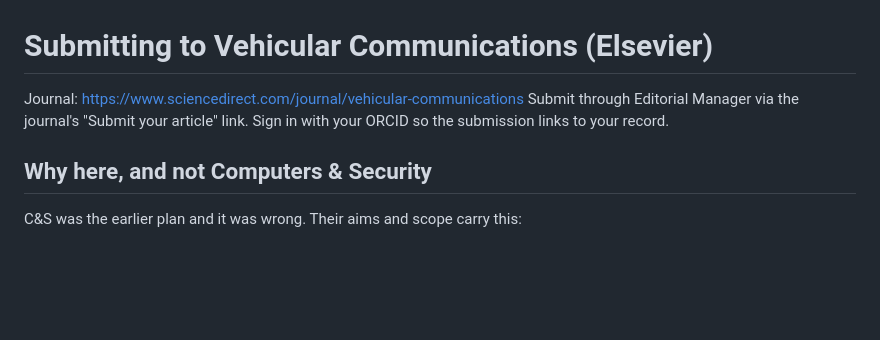
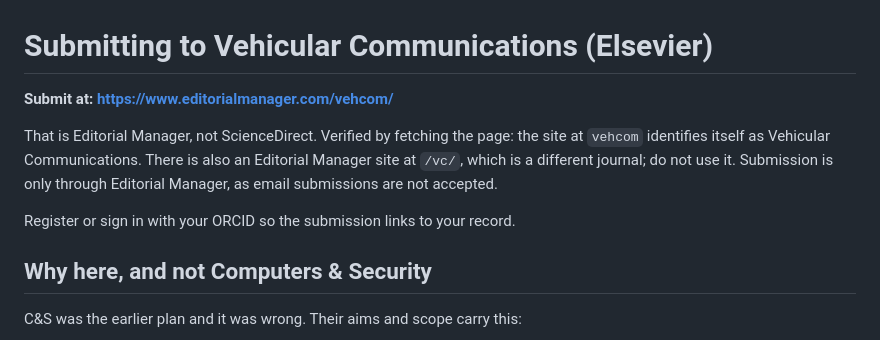
Before and after one commit to han023/veremi-audit, a Markdown page: submission/SUBMIT-TO-VEHICULAR-COMMUNICATIONS.md, the part around one of its changes. GitHub-like rendering; blank space fills up the shorter version.

```diff
--- a/submission/SUBMIT-TO-VEHICULAR-COMMUNICATIONS.md
+++ b/submission/SUBMIT-TO-VEHICULAR-COMMUNICATIONS.md
@@ -1,8 +1,14 @@
 # Submitting to Vehicular Communications (Elsevier)
 
-Journal: <https://www.sciencedirect.com/journal/vehicular-communications>
-Submit through Editorial Manager via the journal's "Submit your article" link.
-Sign in with your ORCID so the submission links to your record.
+**Submit at: <https://www.editorialmanager.com/vehcom/>**
+
+That is Editorial Manager, not ScienceDirect. Verified by fetching the page: the
+site at `vehcom` identifies itself as Vehicular Communications. There is also an
+Editorial Manager site at `/vc/`, which is a different journal; do not use it.
+Submission is only through Editorial Manager, as email submissions are not
+accepted.
+
+Register or sign in with your ORCID so the submission links to your record.
 
 ## Why here, and not Computers & Security
 
```
Also changed, not shown: other parts of submission/SUBMIT-TO-VEHICULAR-COMMUNICATIONS.md (+127 -0 lines).
